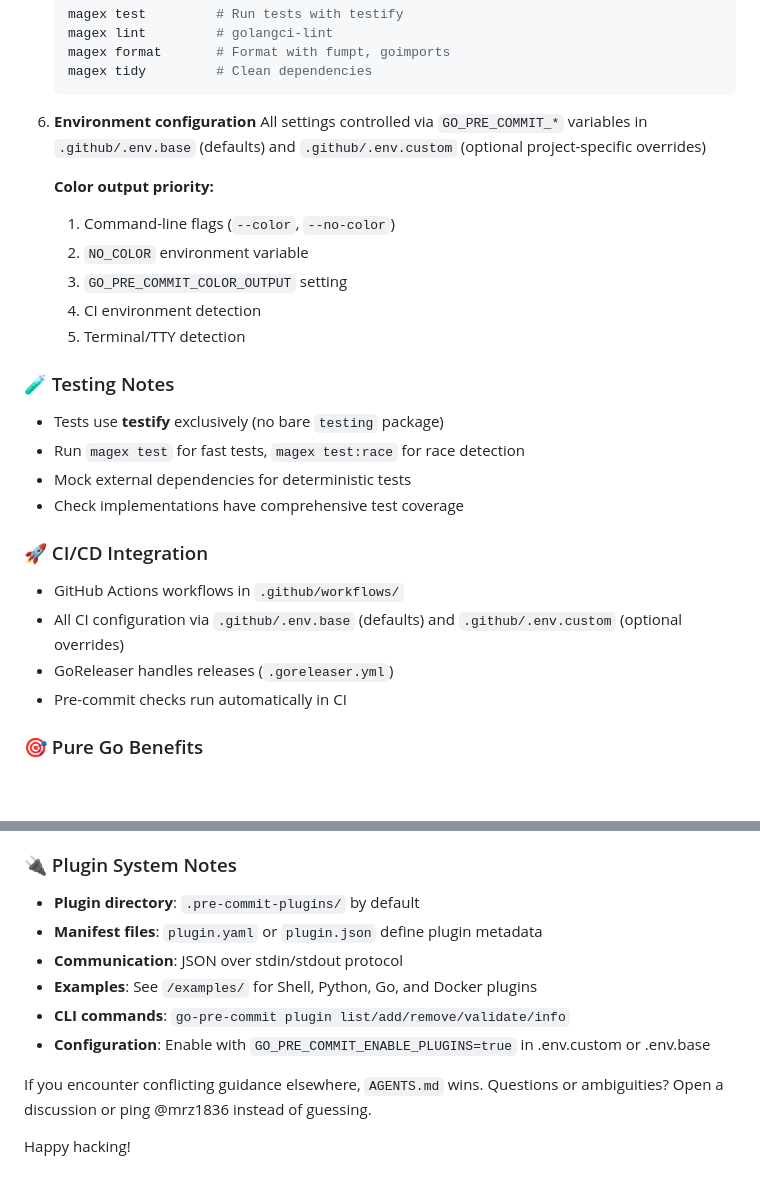
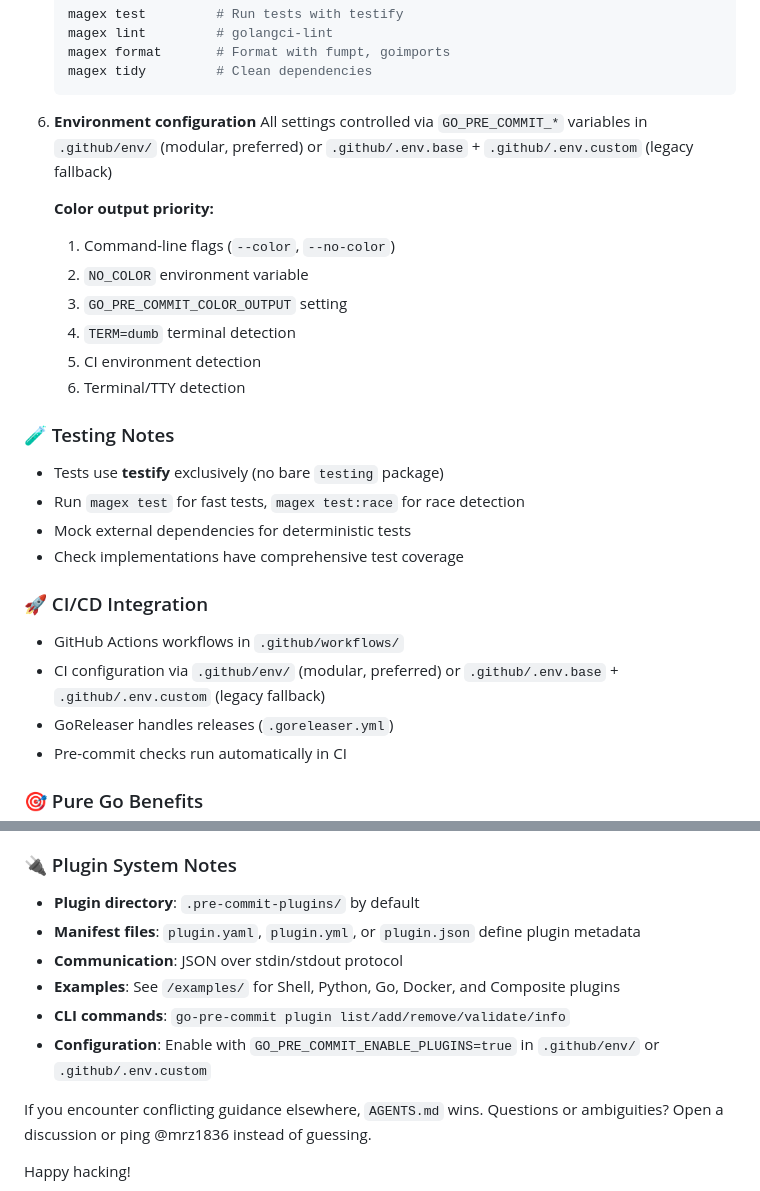
Before and after one commit to mrz1836/go-pre-commit, a Markdown page: .github/CLAUDE.md, 2 parts joined by grey strips. Rendered like a GitHub page; blank space fills up the shorter version.

````diff
--- a/.github/CLAUDE.md
+++ b/.github/CLAUDE.md
@@ -167,14 +174,15 @@ magex audit:report    # Security and dependency audit
    ```
 
 6. **Environment configuration**
-   All settings controlled via `GO_PRE_COMMIT_*` variables in `.github/.env.base` (defaults) and `.github/.env.custom` (optional project-specific overrides)
+   All settings controlled via `GO_PRE_COMMIT_*` variables in `.github/env/` (modular, preferred) or `.github/.env.base` + `.github/.env.custom` (legacy fallback)
 
    **Color output priority:**
    1. Command-line flags (`--color`, `--no-color`)
    2. `NO_COLOR` environment variable
    3. `GO_PRE_COMMIT_COLOR_OUTPUT` setting
-   4. CI environment detection
-   5. Terminal/TTY detection
+   4. `TERM=dumb` terminal detection
+   5. CI environment detection
+   6. Terminal/TTY detection
 
 ### 🧪 Testing Notes
 
@@ -186,7 +194,7 @@ magex audit:report    # Security and dependency audit
 ### 🚀 CI/CD Integration
 
 - GitHub Actions workflows in `.github/workflows/`
-- All CI configuration via `.github/.env.base` (defaults) and `.github/.env.custom` (optional overrides)
+- CI configuration via `.github/env/` (modular, preferred) or `.github/.env.base` + `.github/.env.custom` (legacy fallback)
 - GoReleaser handles releases (`.goreleaser.yml`)
 - Pre-commit checks run automatically in CI
 
@@ -202,11 +210,11 @@ magex audit:report    # Security and dependency audit
 ### 🔌 Plugin System Notes
 
 - **Plugin directory**: `.pre-commit-plugins/` by default
-- **Manifest files**: `plugin.yaml` or `plugin.json` define plugin metadata
+- **Manifest files**: `plugin.yaml`, `plugin.yml`, or `plugin.json` define plugin metadata
 - **Communication**: JSON over stdin/stdout protocol
-- **Examples**: See `/examples/` for Shell, Python, Go, and Docker plugins
+- **Examples**: See `/examples/` for Shell, Python, Go, Docker, and Composite plugins
 - **CLI commands**: `go-pre-commit plugin list/add/remove/validate/info`
-- **Configuration**: Enable with `GO_PRE_COMMIT_ENABLE_PLUGINS=true` in .env.custom or .env.base
+- **Configuration**: Enable with `GO_PRE_COMMIT_ENABLE_PLUGINS=true` in `.github/env/` or `.github/.env.custom`
 
 If you encounter conflicting guidance elsewhere, `AGENTS.md` wins.
 Questions or ambiguities? Open a discussion or ping @mrz1836 instead of guessing.
````
Also changed, not shown: other parts of .github/CLAUDE.md (+23 -16 lines).
